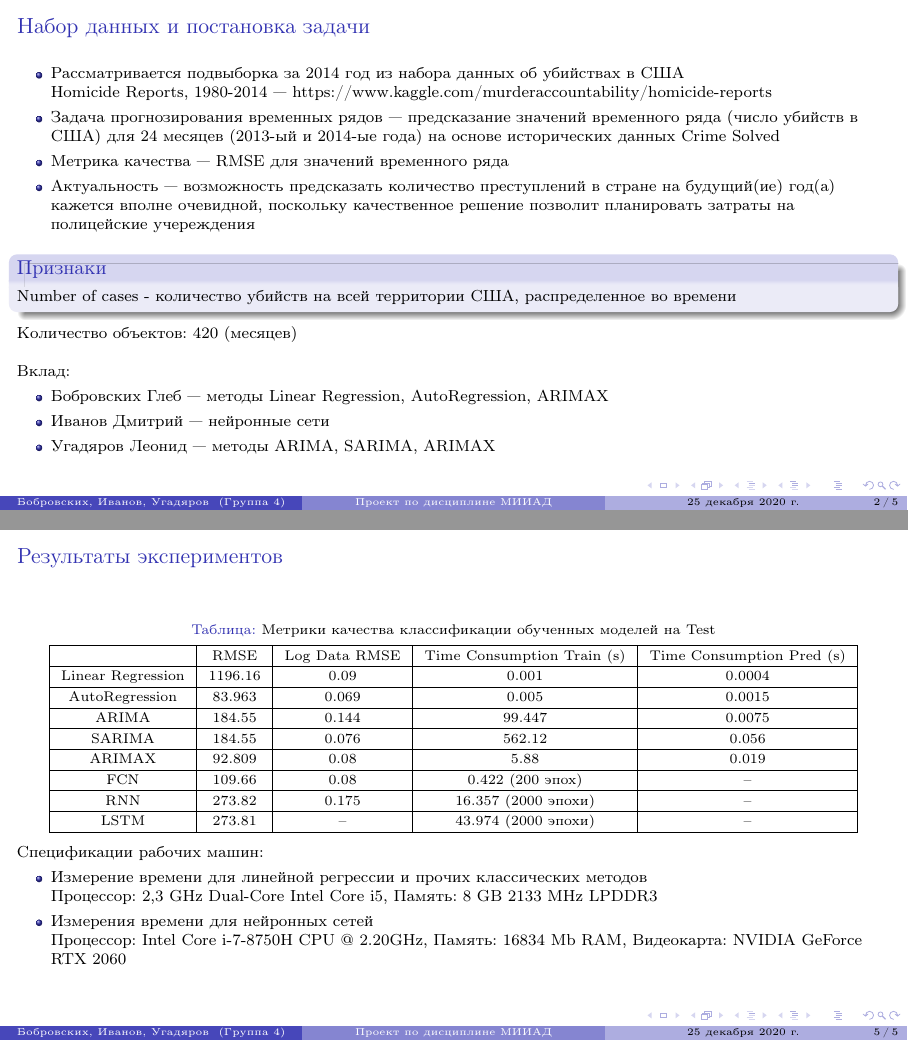
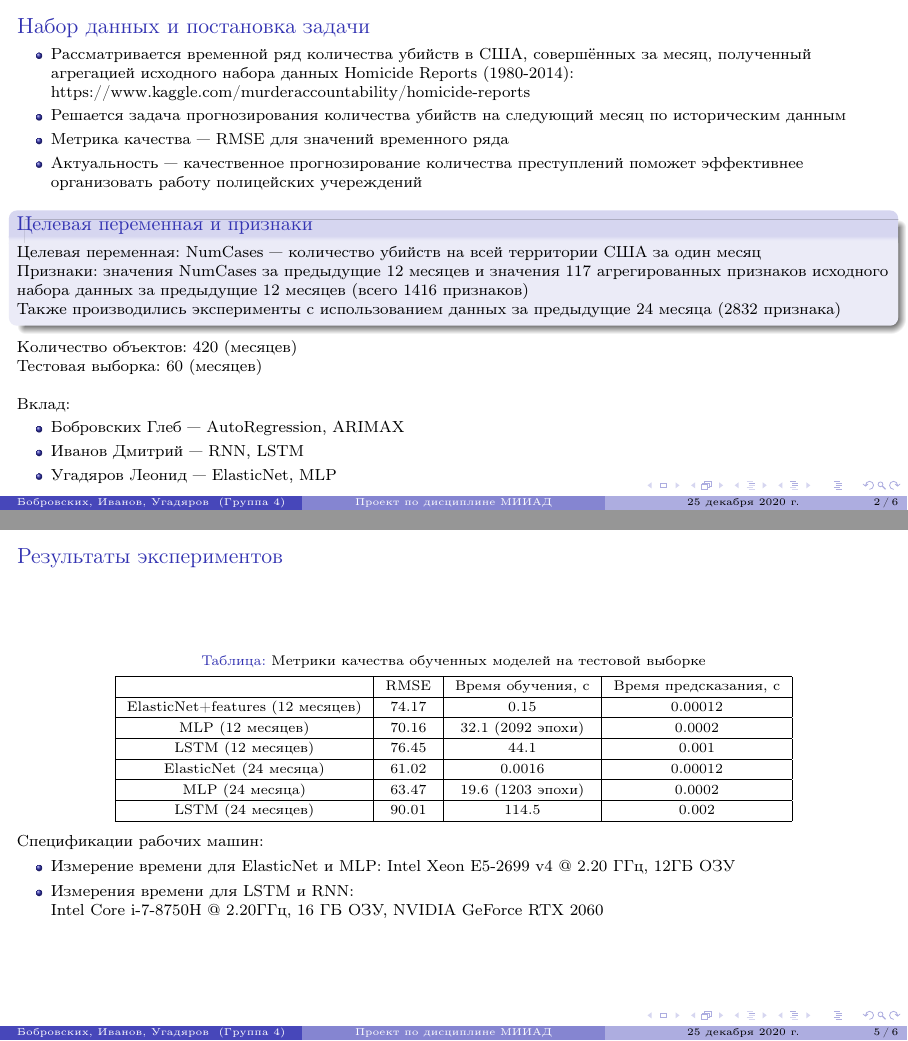
Before and after one commit to ugadiarov-la-phystech-edu/aimda-project, LaTeX slides (stage2.tex): pages 2 and 5 of 5 before the commit and pages 2 and 5 of 6 after it, joined at a grey line. Compiled offline with pdfLaTeX.

Commit message:
Updated all concerning linear regression, MLP, RNN and LSTM models

```diff
--- a/stage2.tex
+++ b/stage2.tex
@@ -10,6 +10,8 @@
 \usepackage{booktabs} % Allows the use of \toprule, \midrule and \bottomrule in tables
 \usepackage{wrapfig}
 \usepackage{caption}
+
+\graphicspath{ {./images/} }
 
 \usetheme{Boadilla}
 \setbeamertemplate{caption}{\insertcaption}
@@ -31,23 +33,26 @@
 \frametitle{Набор данных и постановка задачи}
 
 \begin{itemize}
-\item { Рассматривается подвыборка за 2014 год из набора данных об убийствах в США \\ Homicide Reports, 1980-2014 --- https://www.kaggle.com/murderaccountability/homicide-reports }
-\item Задача прогнозирования временных рядов --- предсказание значений временного ряда (число убийств в США) для 24 месяцев (2013-ый и 2014-ые года) на основе исторических данных \emph {Crime Solved}
+\item { Рассматривается временной ряд количества убийств в США, совершённых за месяц, полученный агрегацией исходного набора данных Homicide Reports (1980-2014):\\https://www.kaggle.com/murderaccountability/homicide-reports }
+\item Решается задача прогнозирования количества убийств на следующий месяц по историческим данным
 \item Метрика качества --- \emph {RMSE} для значений временного ряда
-\item {Актуальность --- возможность предсказать количество преступлений в стране на будущий(ие) год(а) кажется вполне очевидной, поскольку качественное решение позволит планировать затраты на полицейские учереждения  }
+\item {Актуальность --- качественное прогнозирование количества преступлений поможет эффективнее организовать работу полицейских учереждений  }
 \end{itemize}
 
-\begin{block}{Признаки}
-Number of cases - количество убийств на всей территории США, распределенное во времени
+\begin{block}{Целевая переменная и признаки}
+Целевая переменная: NumCases --- количество убийств на всей территории США за один месяц\\
+Признаки: значения NumCases за предыдущие 12 месяцев и значения 117 агрегированных признаков исходного набора данных за предыдущие 12 месяцев (всего 1416 признаков)\\
+Также производились эксперименты с использованием данных за предыдущие 24 месяца (2832 признака)
 \end{block}
 
 Количество объектов:  420 (месяцев)\newline
+Тестовая выборка: 60 (месяцев) \newline
 
 Вклад:
 \begin{itemize}
-\item Бобровских Глеб --- методы Linear Regression, AutoRegression, ARIMAX
-\item Иванов Дмитрий --- нейронные сети
-\item Угадяров Леонид --- методы ARIMA, SARIMA, ARIMAX
+\item Бобровских Глеб --- AutoRegression, ARIMAX
+\item Иванов Дмитрий --- RNN, LSTM
+\item Угадяров Леонид --- ElasticNet, MLP
 \end{itemize}
 
 \end{frame}
@@ -91,40 +100,45 @@ Number of cases - количество убийств на всей террит
 {\fontsize{7.5}{10}\selectfont {
 \begin{table}
 \centering
-\caption{Метрики качества классификации обученных моделей на Test}
+\caption{Метрики качества обученных моделей на тестовой выборке}
 \vspace{-5pt}
-\begin{tabular}{|c|c|c|c|c|}
+\begin{tabular}{|c|c|c|c|}
 \hline
-\  & \emph {RMSE} & \emph {Log Data RMSE} & \emph {Time Consumption Train (s)} & \emph {Time Consumption Pred (s)} \\
+\  & \emph {RMSE} & \emph {Время обучения, с} & \emph {Время предсказания, с} \\
 \hline
-\emph {Linear Regression} & 1196.16 & 0.09 & 0.001 & 0.0004 \\
+\emph {ElasticNet+features (12 месяцев)} & 74.17 & 0.15 & 0.00012 \\
 \hline
-\emph {AutoRegression} & 83.963 & 0.069 & 0.005 & 0.0015 \\
+\emph {MLP (12 месяцев)} & 70.16 & 32.1 (2092 эпохи) & 0.0002 \\
 \hline
-\emph {ARIMA} & 184.55 & 0.144 & 99.447 & 0.0075 \\
+\emph {LSTM (12 месяцев)} & 76.45 & 44.1 & 0.001 \\
 \hline
-\emph {SARIMA} & 184.55 & 0.076 & 562.12 & 0.056 \\
+\emph {ElasticNet (24 месяца)} & 61.02 & 0.0016 & 0.00012 \\
 \hline
-\emph {ARIMAX} & 92.809 & 0.08 & 5.88 & 0.019 \\
+\emph {MLP (24 месяца)} & 63.47 & 19.6 (1203 эпохи) & 0.0002 \\
 \hline
-\emph {FCN} & 109.66 & 0.08 & 0.422 (200 эпох) & -- \\
-\hline
-\emph {RNN} & 273.82 & 0.175 & 16.357 (2000 эпохи) & --\\
-\hline
-\emph {LSTM} & 273.81 & -- & 43.974 (2000 эпохи) & -- \\
+\emph {LSTM (24 месяцев)} & 90.01 & 114.5 & 0.002 \\
 \hline
 \end{tabular}
 \end{table}
 }}
-
-
+\ \\
 \textbf{Спецификации рабочих машин:} \\
 \begin{itemize}
-\item Измерение времени для линейной регрессии и прочих классических методов \\ \textbf{Процессор:} 2,3 GHz Dual-Core Intel Core i5, \textbf{Память}: 8 GB 2133 MHz LPDDR3 \\
-\item Измерения времени для нейронных сетей \\ \textbf{Процессор}: Intel Core i-7-8750H CPU @ 2.20GHz, \textbf{Память}: 16834 Mb RAM, \textbf{Видеокарта}: NVIDIA GeForce RTX 2060\\
+\item Измерение времени для \emph {ElasticNet} и \emph{MLP}: Intel Xeon E5-2699 v4 @ 2.20 ГГц, 12ГБ ОЗУ \\
+\item Измерения времени для LSTM и RNN: \\ Intel Core i-7-8750H @ 2.20ГГц, 16 ГБ ОЗУ, NVIDIA GeForce RTX 2060\\
 \end{itemize}
 
 \end{frame}
-\frametitle{Спецификации рабочих машин}
+
+\begin{frame}
+\frametitle{Иллюстрация предсказаний лучшей модели}
+
+\begin{figure}[h!]
+        \center{\includegraphics[scale=0.3]{elasticNet_24months}}
+        \captionsetup{labelformat=empty}
+        \vspace{-2.3em}
+        \caption[scale=0.25]{}
+\end{figure}
+\end{frame}
 
 \end{document}
```
Also changed, not shown: images/elasticNet_24months.png (added), images/time_series.png (added), stage2.pdf, stage2/ts_features.csv (added), stage2.tex (36 more changed lines), 11 other files.
